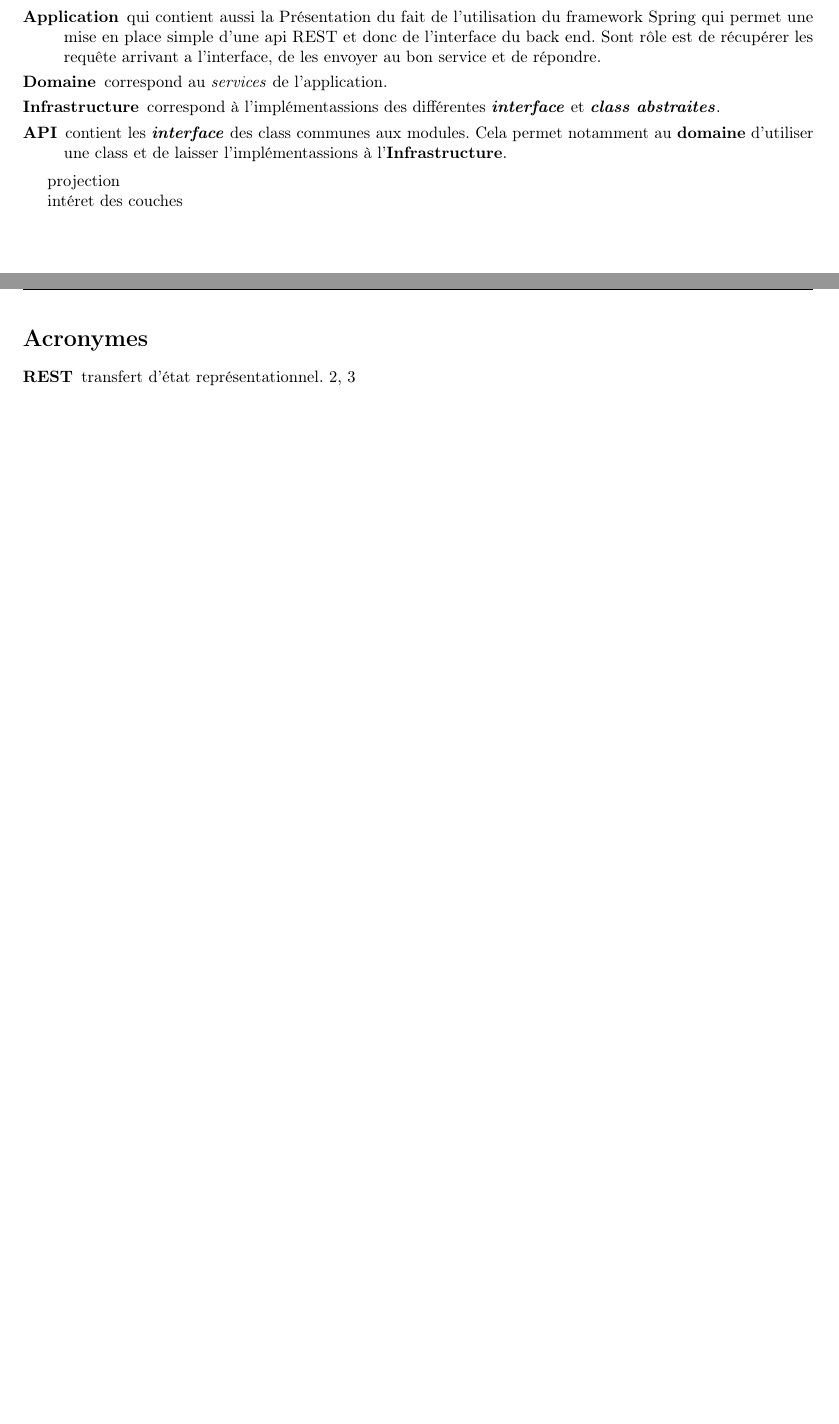
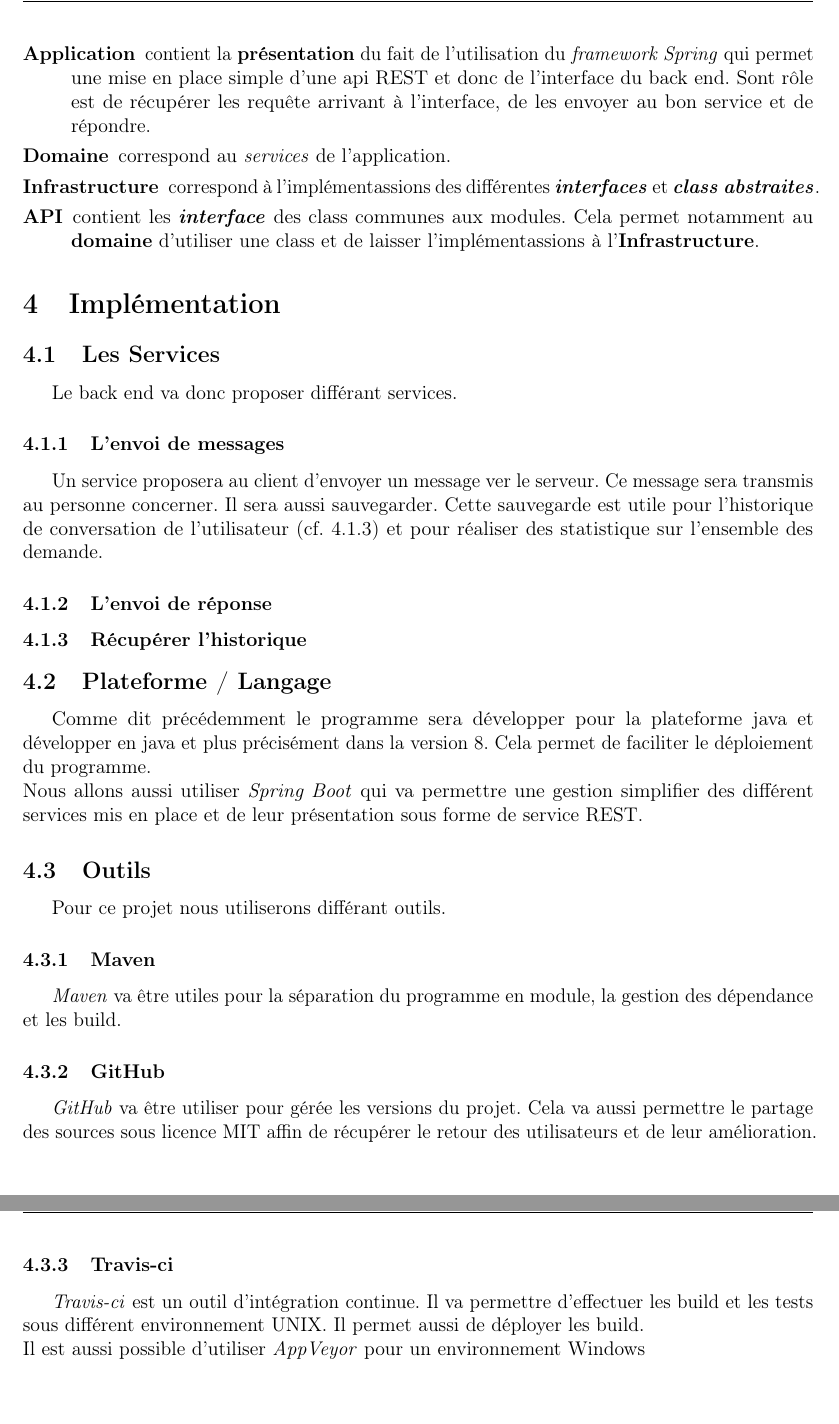
Before and after one commit to paul604/projectChat, a LaTeX document (rapport/rapport.tex): two parts of pages 3 and 4 of 4 before the commit and two parts of pages 4 and 5 of 5 after it, joined at a grey line, cut so that both start at the same text. Compiled offline with pdfLaTeX.

Commit message:
wip rapport

```diff
--- a/rapport/rapport.tex
+++ b/rapport/rapport.tex
@@ -1,4 +1,4 @@
-\documentclass{article}
+\documentclass[12pt]{article}
 \usepackage[utf8]{inputenc}
 \usepackage[frenchb]{babel}
 \usepackage[T1]{fontenc}
@@ -11,10 +11,10 @@
 \usepackage{enumitem}
 \usepackage{microtype}
 \usepackage[none]{hyphenat}
-\usepackage[toc]{glossaries}
-\makeglossaries
+%\usepackage[toc]{glossaries}
+%\makeglossaries
 
-\input{acronym.tex}
+%\input{acronym.tex}
 
  \geometry{
  a4paper,
@@ -166,19 +173,53 @@ Le back end sera diviser en plusieurs modules permettent ainsi de diviser les t
 
 Ici chaque couleur correspond à un module.
 
+
 \begin{description}
-    \item [Application] qui contient aussi la Présentation du fait de l'utilisation du framework Spring qui permet une mise en place simple d'une api \acrshort{REST} et donc de l'interface du back end. Sont rôle est de récupérer les requête arrivant a l'interface, de les envoyer au bon service et de répondre.
-    \item [Domaine] correspond au \textit{services} de l’application.
-    \item [Infrastructure] correspond à l'implémentassions des différentes              \textbf{\textit{interface}} et \textbf{\textit{class abstraites}}.
+    \item [Application] contient la \textbf{présentation} du fait de l'utilisation du \textit{framework Spring} qui permet une mise en place simple d'une api REST et donc de l'interface du back end. Sont rôle est de récupérer les requête arrivant à l'interface, de les envoyer au bon service et de répondre.
+    \item [Domaine] correspond au \textit{services} de l'application.
+    \item [Infrastructure] correspond à l'implémentassions des différentes \textbf{\textit{interfaces}} et \textbf{\textit{class abstraites}}.
     \item [API] contient les \textbf{\textit{interface}} des class communes aux modules. Cela permet notamment au \textbf{domaine} d'utiliser une class et de laisser l'implémentassions à l'\textbf{Infrastructure}.
 \end{description}
 
-projection
+\section{Implémentation}
 
-intéret des couches
+\subsection{Les Services}
+Le back end va donc proposer différant services.
+
+\subsubsection{L'envoi de messages}
+Un service proposera au client d'envoyer un message ver le serveur.
+Ce message sera	transmis au personne concerner. Il sera aussi sauvegarder. Cette sauvegarde est utile pour l'historique de conversation de l'utilisateur (cf. \ref{recup_histo}) et pour réaliser des statistique sur l'ensemble des demande.
 
 
-\clearpage
-\printglossary[type=\acronymtype, title=Acronymes]
+\subsubsection{L'envoi de réponse}
+
+
+\subsubsection{Récupérer l'historique} \label{recup_histo}
+
+
+
+\subsection{Plateforme / Langage}
+Comme dit précédemment le programme sera développer pour la plateforme java et développer en java et plus précisément dans la version 8. Cela permet de faciliter le déploiement du programme.
+\\
+Nous allons aussi utiliser \textit{Spring Boot} qui va permettre une gestion simplifier des différent services mis en place et de leur présentation sous forme de service REST.
+
+\subsection{Outils}
+Pour ce projet nous utiliserons différant outils.
+
+\subsubsection{Maven}
+\textit{Maven} va être utiles pour la séparation du programme en module, la gestion des dépendance et les build.
+
+\subsubsection{GitHub}
+\textit{GitHub} va être utiliser pour gérée les versions du projet. Cela va aussi permettre le partage des sources sous licence MIT affin de récupérer le retour des utilisateurs et de leur amélioration.
+
+\subsubsection{Travis-ci}
+\textit{Travis-ci} est un outil d'intégration continue. Il va permettre d'effectuer les build et les tests sous différent environnement UNIX. Il permet aussi de déployer les build.\\
+Il est aussi possible d'utiliser \textit{AppVeyor} pour un environnement Windows
+
+
+
+
+%\clearpage
+%\printglossary[type=\acronymtype, title=Acronymes]
 
 \end{document}
```
Also changed, not shown: rapport/rapport.tex (37 more changed lines), 1 other file.
